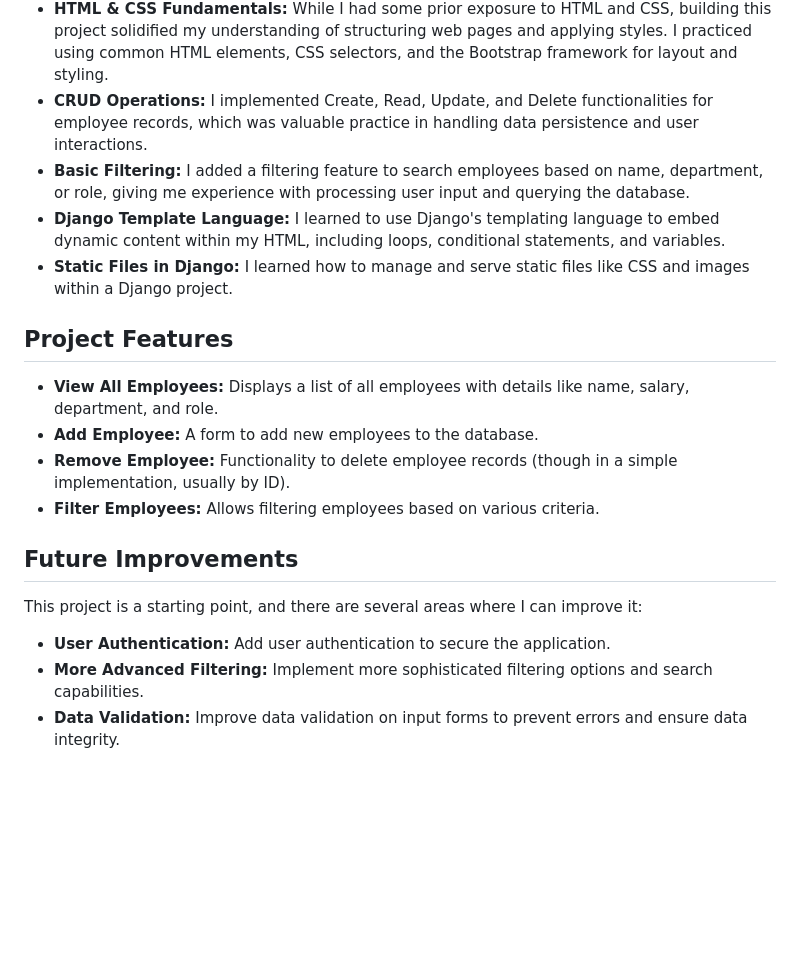
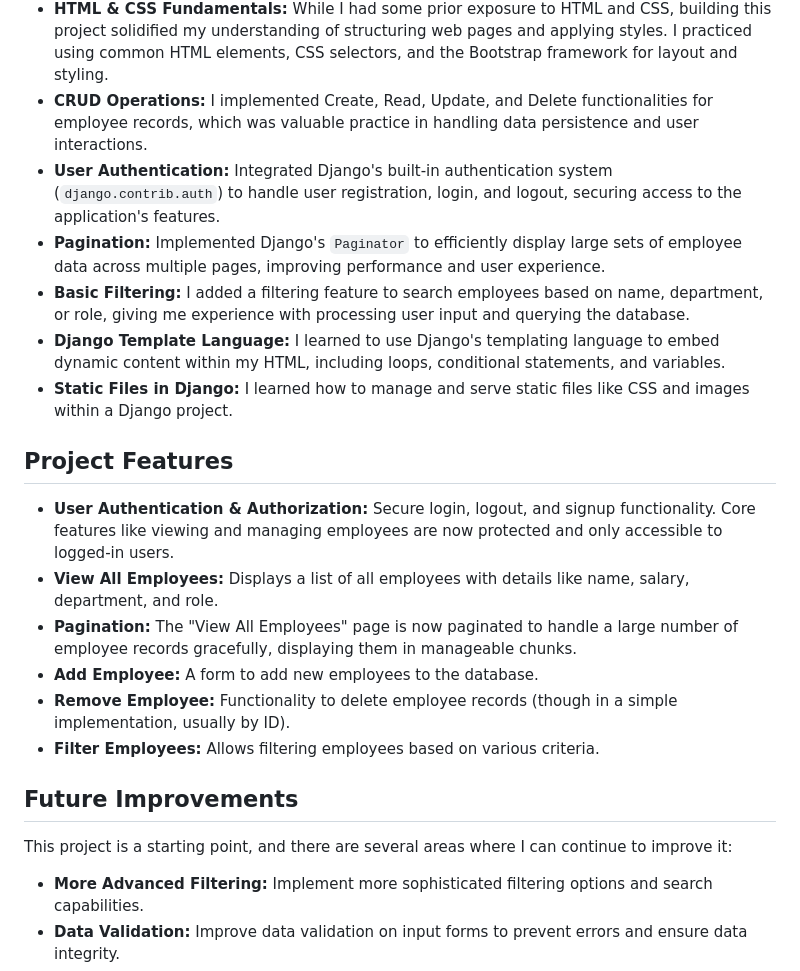
Before and after one commit to shahbazpyd/Office_Employees_Management_System, a Markdown page: README.md, the part around the change. Drawn GitHub-style; blank space fills up the shorter version.

Commit message:
uodate readme file

```diff
--- a/README.md
+++ b/README.md
@@ -9,13 +9,17 @@ This project was a great introduction to the Django framework and how it integra
 * **Django Basics:**  I gained a basic understanding of Django's Model-View-Template (MVT) architecture.  I learned how to define models to represent my data (employees, departments, roles), create views to handle user requests and logic, and use templates to dynamically render HTML.
 * **HTML & CSS Fundamentals:** While I had some prior exposure to HTML and CSS, building this project solidified my understanding of structuring web pages and applying styles. I practiced using common HTML elements, CSS selectors, and the Bootstrap framework for layout and styling.
 * **CRUD Operations:** I implemented Create, Read, Update, and Delete functionalities for employee records, which was valuable practice in handling data persistence and user interactions.
+* **User Authentication:** Integrated Django's built-in authentication system (`django.contrib.auth`) to handle user registration, login, and logout, securing access to the application's features.
+* **Pagination:** Implemented Django's `Paginator` to efficiently display large sets of employee data across multiple pages, improving performance and user experience.
 * **Basic Filtering:** I added a filtering feature to search employees based on name, department, or role, giving me experience with processing user input and querying the database.
 * **Django Template Language:**  I learned to use Django's templating language to embed dynamic content within my HTML, including loops, conditional statements, and variables.
 * **Static Files in Django:**  I learned how to manage and serve static files like CSS and images within a Django project.
 
 ## Project Features
 
+* **User Authentication & Authorization:** Secure login, logout, and signup functionality. Core features like viewing and managing employees are now protected and only accessible to logged-in users.
 * **View All Employees:** Displays a list of all employees with details like name, salary, department, and role.
+* **Pagination:** The "View All Employees" page is now paginated to handle a large number of employee records gracefully, displaying them in manageable chunks.
 * **Add Employee:** A form to add new employees to the database.
 * **Remove Employee:** Functionality to delete employee records (though in a simple implementation, usually by ID).
 * **Filter Employees:**  Allows filtering employees based on various criteria.
@@ -23,9 +27,8 @@ This project was a great introduction to the Django framework and how it integra
 
 ## Future Improvements
 
-This project is a starting point, and there are several areas where I can improve it:
+This project is a starting point, and there are several areas where I can continue to improve it:
 
-* **User Authentication:** Add user authentication to secure the application.
 * **More Advanced Filtering:** Implement more sophisticated filtering options and search capabilities.
 * **Data Validation:** Improve data validation on input forms to prevent errors and ensure data integrity.
 * **UI Enhancements:** Improve the user interface with more interactive elements and better styling.
```
